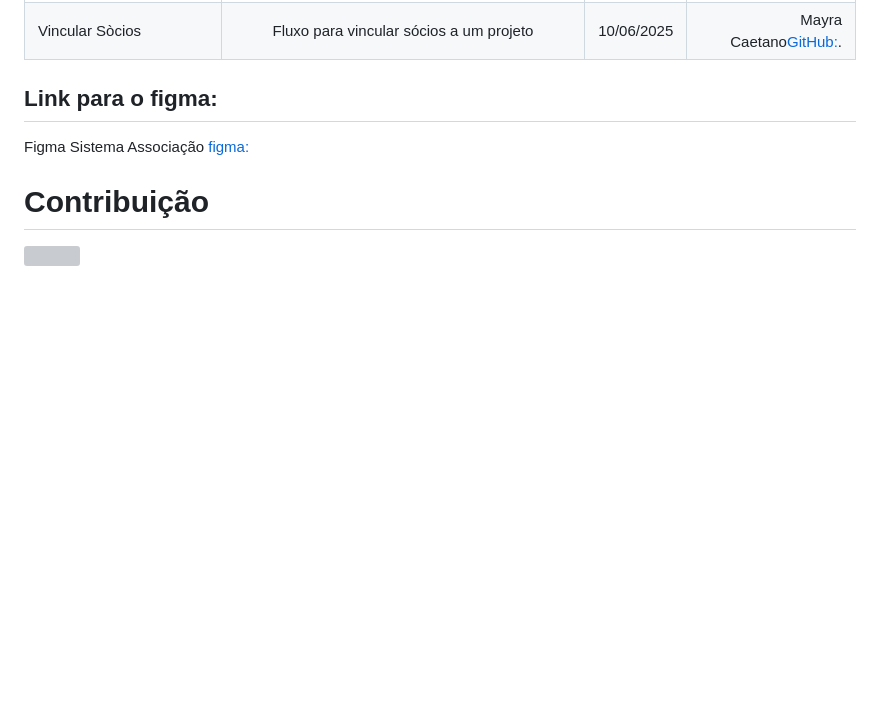
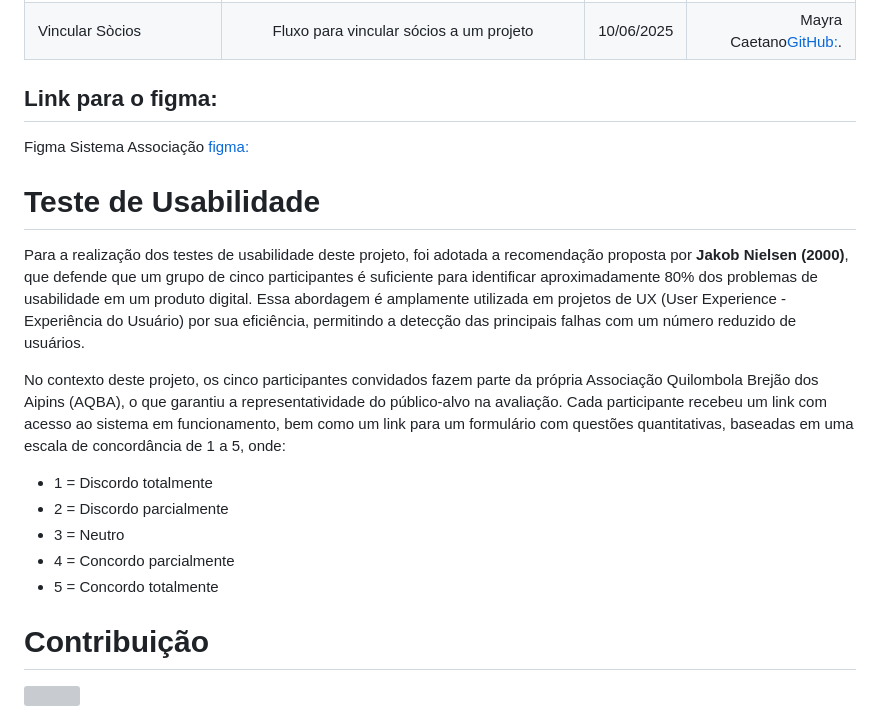
Before and after one commit to Vinicius02612/sistema_da_associacao, a Markdown page: Readme.md, the part around the change. GitHub-like rendering; blank space fills up the shorter version; grey boxes are pictures that could not be loaded.

Commit message:
Teste de Usabilidade

```diff
--- a/Readme.md
+++ b/Readme.md
@@ -135,6 +135,17 @@ npm run dev
 Figma Sistema Associação [figma:](https://www.figma.com/design/qz8cxCq66quwiOBnGCdRZ0/Sistema-Associa%C3%A7%C3%A3o?node-id=558-16&p=f&t=7RM1VE3pdhgqcce0-0)
 
 
+# Teste de Usabilidade
+Para a realização dos testes de usabilidade deste projeto, foi adotada a recomendação proposta por **Jakob Nielsen (2000)**, que defende que um grupo de cinco participantes é suficiente para identificar aproximadamente 80% dos problemas de usabilidade em um produto digital. Essa abordagem é amplamente utilizada em projetos de UX (User Experience - Experiência do Usuário) por sua eficiência, permitindo a detecção das principais falhas com um número reduzido de usuários.
+
+No contexto deste projeto, os cinco participantes convidados fazem parte da própria Associação Quilombola Brejão dos Aipins (AQBA), o que garantiu a representatividade do público-alvo na avaliação. Cada participante recebeu um link com acesso ao sistema em funcionamento, bem como um link para um formulário com questões quantitativas, baseadas em uma escala de concordância de 1 a 5, onde:
+
+   - 1 = Discordo totalmente
+   - 2 = Discordo parcialmente
+   - 3 = Neutro
+   - 4 = Concordo parcialmente
+   - 5 = Concordo totalmente
+
 # Contribuição
 
 <img src="https://github.com/aleffericlys.png" width="100" height="100" style="border-radius: 50%;" > <h3>Alef Fericlys[GitHub:](https://github.com/aleffericlys)</h3>
```
